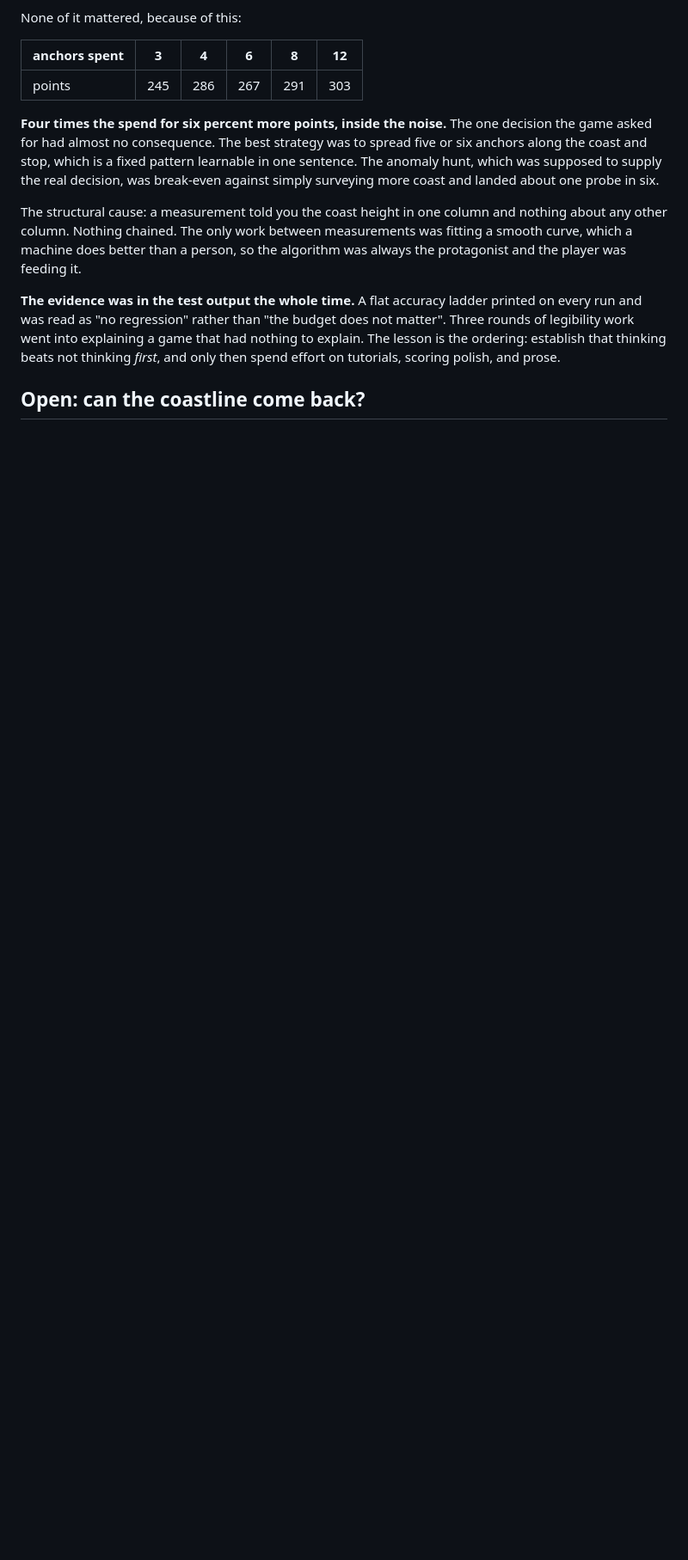
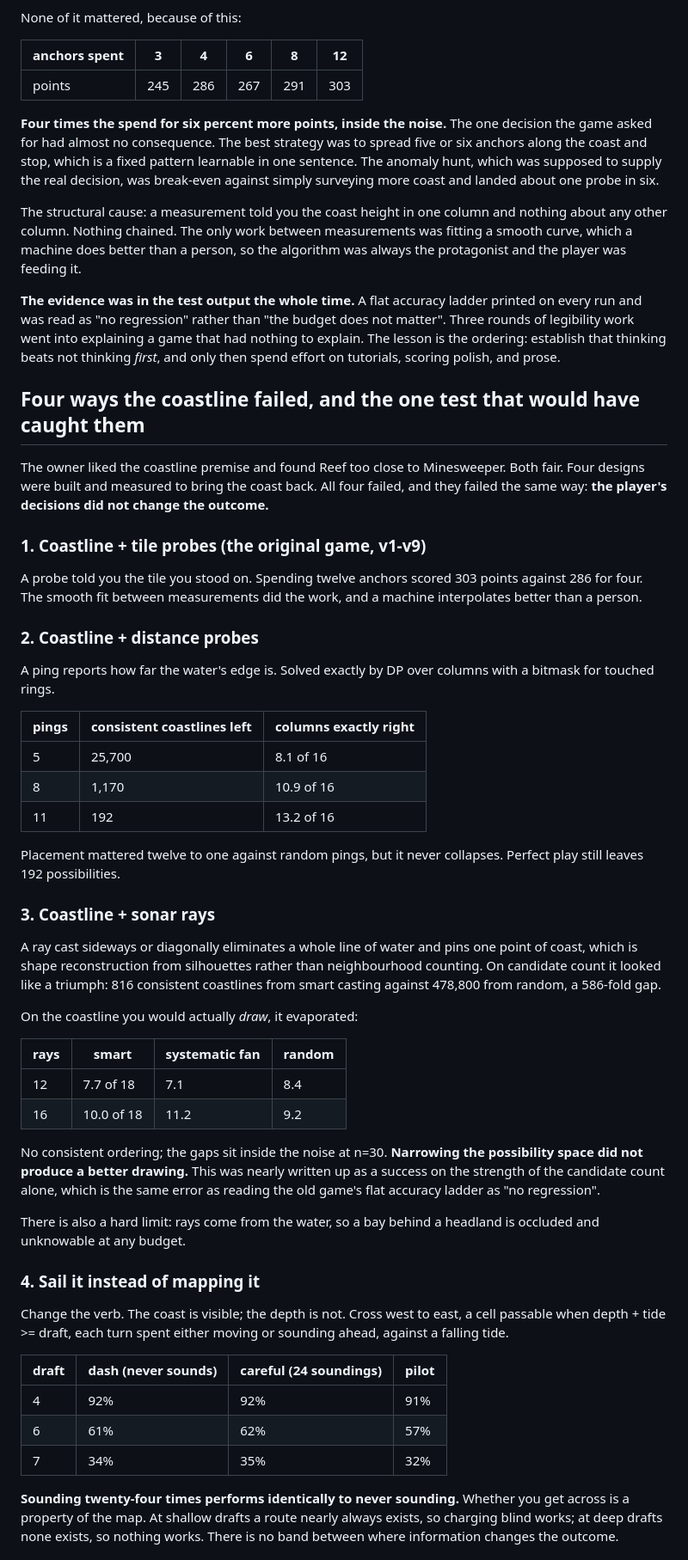
Before and after one commit to konstantinos-malavazos/tide-table, a Markdown page: DESIGN.md, the part around one of its changes. Shown at 86% size. GitHub-like rendering; blank space fills up the shorter version.

Commit message:
Record four failed coastline designs and the test that kills them early
The owner finds Reef too close to Minesweeper and liked the coastline premise.
Four designs were built and measured to bring the coast back. All four failed the
same way: the player's decisions did not change the outcome.

  1. tile probes (the original game): 12 anchors scored 303, four scored 286
  2. distance probes: narrows 25,700 -> 192 coastlines but never collapses,
     13.2 of 16 columns at best
  3. sonar rays: 816 candidates from smart casting against 478,800 from random,
     a 586-fold gap that vanished entirely on the coastline you would draw
     (7.7 smart, 7.1 fan, 8.4 random at 12 rays - no ordering)
  4. sail it rather than map it: sounding 24 times performs identically to never
     sounding, at every draft from 4 to 7

Design 3 is the one worth recording in detail, because it was nearly written up
as a success on the strength of the candidate count alone. Narrowing the
possibility space 586-fold produced no better drawing. That is the same error as
reading the old game's flat accuracy ladder as "no regression": a metric that
looks like skill without cashing out in score.

The common cause: a hidden-information game has skill in it only when the answer
is hard to guess without probing and the probes can resolve it. A coastline is
smooth, which is exactly what makes it look like a real coast, and smooth means
low entropy - a few points plus interpolation gets most of the way. The premise
fights the puzzle. Anomalies were bolted onto v3 as a source of entropy and did
work when found, but could not be found reliably, which was the same wall in a
costume.

DESIGN.md now ends with the test that would have killed all four before a line of
interface was written: simulate a thinking policy against a naive one and check
the thinking one wins. Under an hour, and the only measurement in this repository
that has ever mattered.

The previous version of this file recommended design 2 and listed three unknowns.
All three were measured and all three came back against it. The recommendation
and its refutation are kept side by side rather than quietly deleted.

No game code changes. index.html and test.mjs are untouched.

Co-Authored-By: Claude Opus 5 <noreply@anthropic.com>
Claude-Session: https://claude.ai/code/session_018QXvo2hdtzRzzY9XZDbmuy

```diff
--- a/DESIGN.md
+++ b/DESIGN.md
@@ -64,4 +64,50 @@ The structural cause: a measurement told you the coast height in one column and
 
 **The evidence was in the test output the whole time.** A flat accuracy ladder printed on every run and was read as "no regression" rather than "the budget does not matter". Three rounds of legibility work went into explaining a game that had nothing to explain. The lesson is the ordering: establish that thinking beats not thinking *first*, and only then spend effort on tutorials, scoring polish, and prose.
 
-## Open: can the coastline come back?
+## Four ways the coastline failed, and the one test that would have caught them
+
+The owner liked the coastline premise and found Reef too close to Minesweeper. Both fair. Four designs were built and measured to bring the coast back. All four failed, and they failed the same way: **the player's decisions did not change the outcome.**
+
+### 1. Coastline + tile probes (the original game, v1-v9)
+
+A probe told you the tile you stood on. Spending twelve anchors scored 303 points against 286 for four. The smooth fit between measurements did the work, and a machine interpolates better than a person.
+
+### 2. Coastline + distance probes
+
+A ping reports how far the water's edge is. Solved exactly by DP over columns with a bitmask for touched rings.
+
+| pings | consistent coastlines left | columns exactly right |
+|---|---|---|
+| 5 | 25,700 | 8.1 of 16 |
+| 8 | 1,170 | 10.9 of 16 |
+| 11 | 192 | 13.2 of 16 |
+
+Placement mattered twelve to one against random pings, but it never collapses. Perfect play still leaves 192 possibilities.
+
+### 3. Coastline + sonar rays
+
+A ray cast sideways or diagonally eliminates a whole line of water and pins one point of coast, which is shape reconstruction from silhouettes rather than neighbourhood counting. On candidate count it looked like a triumph: 816 consistent coastlines from smart casting against 478,800 from random, a 586-fold gap.
+
+On the coastline you would actually *draw*, it evaporated:
+
+| rays | smart | systematic fan | random |
+|---|---|---|---|
+| 12 | 7.7 of 18 | 7.1 | 8.4 |
+| 16 | 10.0 of 18 | 11.2 | 9.2 |
+
+No consistent ordering; the gaps sit inside the noise at n=30. **Narrowing the possibility space did not produce a better drawing.** This was nearly written up as a success on the strength of the candidate count alone, which is the same error as reading the old game's flat accuracy ladder as "no regression".
+
+There is also a hard limit: rays come from the water, so a bay behind a headland is occluded and unknowable at any budget.
+
+### 4. Sail it instead of mapping it
+
+Change the verb. The coast is visible; the depth is not. Cross west to east, a cell passable when depth + tide >= draft, each turn spent either moving or sounding ahead, against a falling tide.
+
+| draft | dash (never sounds) | careful (24 soundings) | pilot |
+|---|---|---|---|
+| 4 | 92% | 92% | 91% |
+| 6 | 61% | 62% | 57% |
+| 7 | 34% | 35% | 32% |
+
+**Sounding twenty-four times performs identically to never sounding.** Whether you get across is a property of the map. At shallow drafts a route nearly always exists, so charging blind works; at deep drafts none exists, so nothing works. There is no band between where information changes the outcome.
+
```
Also changed, not shown: other parts of DESIGN.md (+12 -1 lines).
